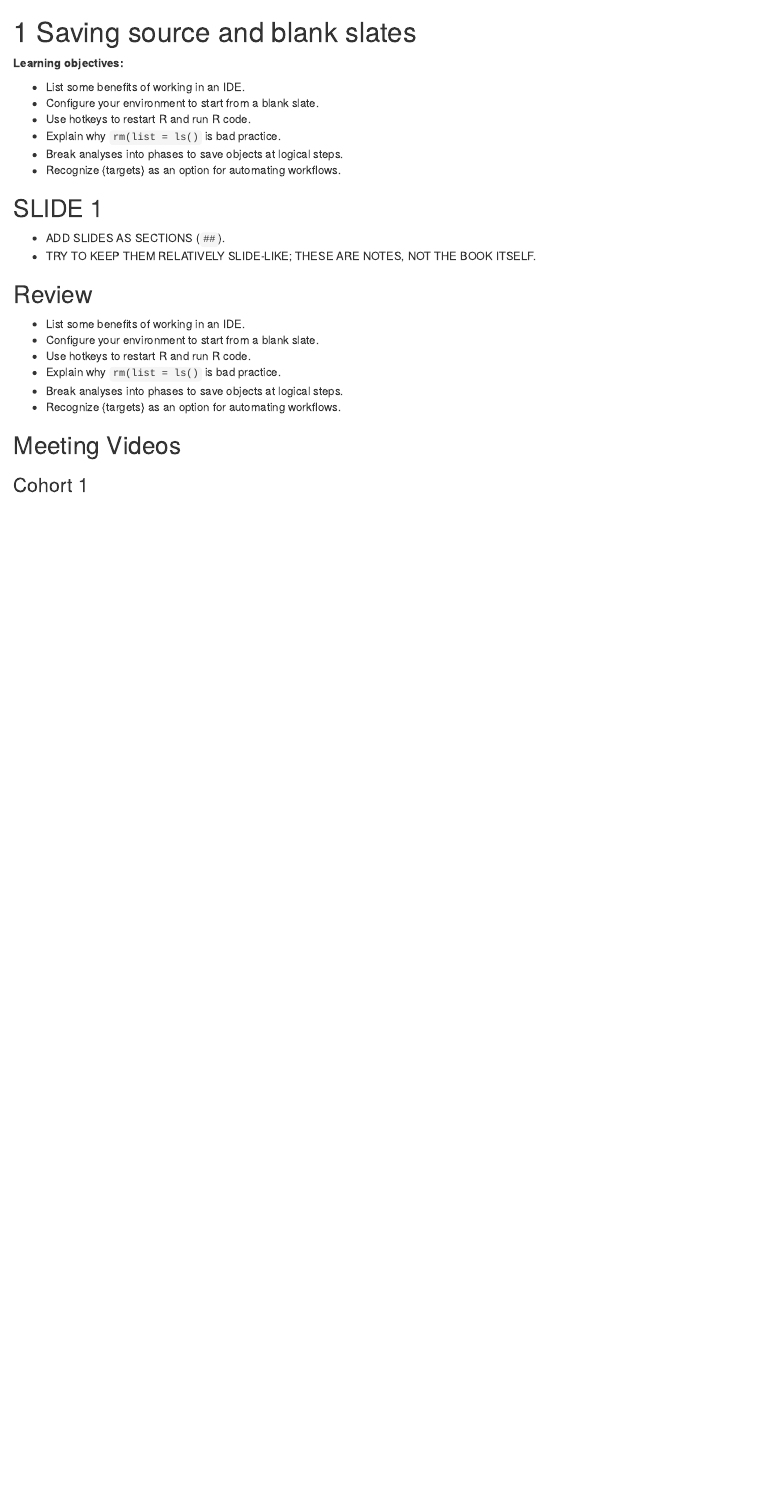
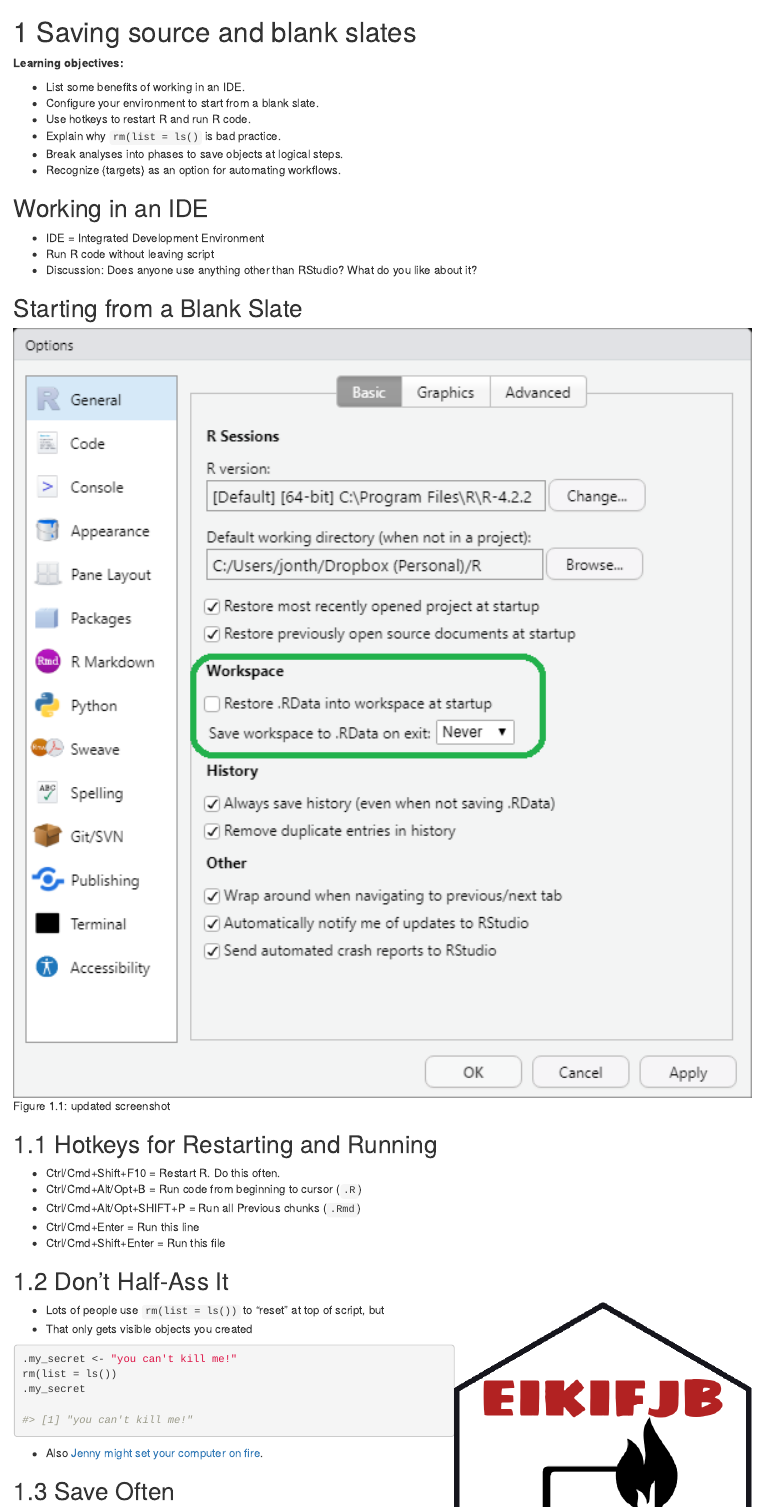
Before and after one commit to r4ds/bookclub-rwtf, an R Markdown document (01.Rmd): the page in a window 1100 px wide, from its top. Rendered offline with R 4.5, knitr and Pandoc, with nearby package versions; folded parts are opened; drawn as R Markdown's standard HTML page in place of the format the file asks for.

Commit message:
Went ahead and added slides.

````diff
--- a/01.Rmd
+++ b/01.Rmd
@@ -9,7 +9,46 @@
 -   Break analyses into phases to save objects at logical steps.
 -   Recognize {targets} as an option for automating workflows.
 
-## SLIDE 1 {-}
 
-- ADD SLIDES AS SECTIONS (`##`).
-- TRY TO KEEP THEM RELATIVELY SLIDE-LIKE; THESE ARE NOTES, NOT THE BOOK ITSELF.
+## Working in an IDE {-}
+
+-   IDE = Integrated Development Environment
+-   Run R code without leaving script
+-   Discussion: Does anyone use anything other than RStudio? What do you like about it?
+
+
+## Starting from a Blank Slate {-}
+
+```{r fig.cap = "updated screenshot", out.width = '100%', echo = FALSE}
+knitr::include_graphics("images/01-blank_slate.png")
+```
+
+
+## Hotkeys for Restarting and Running
+
+-   Ctrl/Cmd+Shift+F10 = Restart R. Do this often.
+-   Ctrl/Cmd+Alt/Opt+B = Run code from beginning to cursor (`.R`)
+-   Ctrl/Cmd+Alt/Opt+SHIFT+P = Run all Previous chunks (`.Rmd`)
+-   Ctrl/Cmd+Enter = Run this line
+-   Ctrl/Cmd+Shift+Enter = Run this file
+
+
+## Don't Half-Ass It
+
+<img src="images/EIKIFJB_sigmar_hex.png" align="right" height="424" />
+
+-   Lots of people use `rm(list = ls())` to "reset" at top of script, but
+-   That only gets visible objects you created
+
+```{r 01-rm-dots, eval = FALSE}
+.my_secret <- "you can't kill me!"
+rm(list = ls())
+.my_secret
+
+#> [1] "you can't kill me!"
+```
+
+-   Also [Jenny might set your computer on fire](https://www.tidyverse.org/blog/2017/12/workflow-vs-script/).
+
+
+## Save Often
````
Also changed, not shown: images/01-blank_slate.png (added), images/EIKIFJB_sigmar_hex.png (added), 01.Rmd (9 more changed lines).
